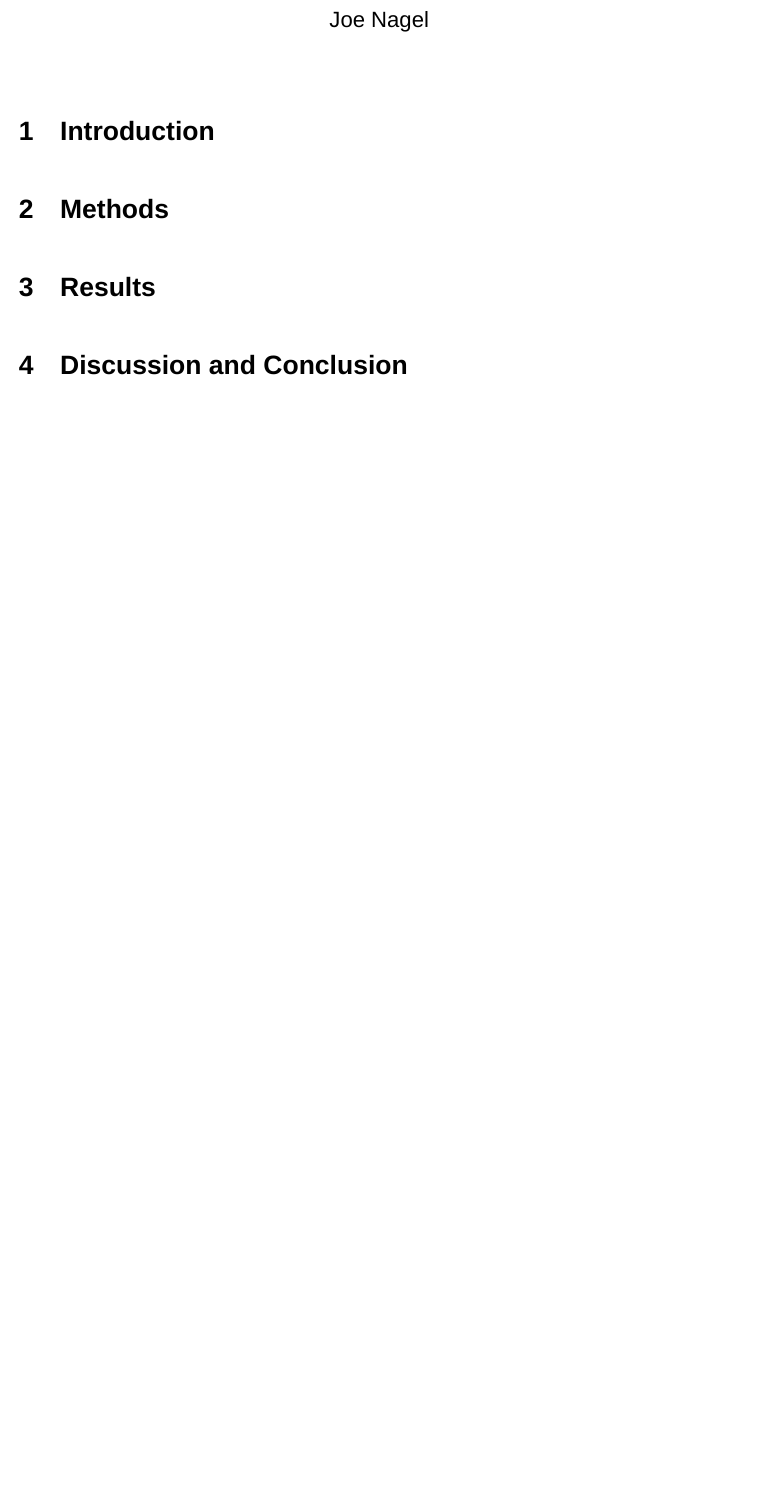
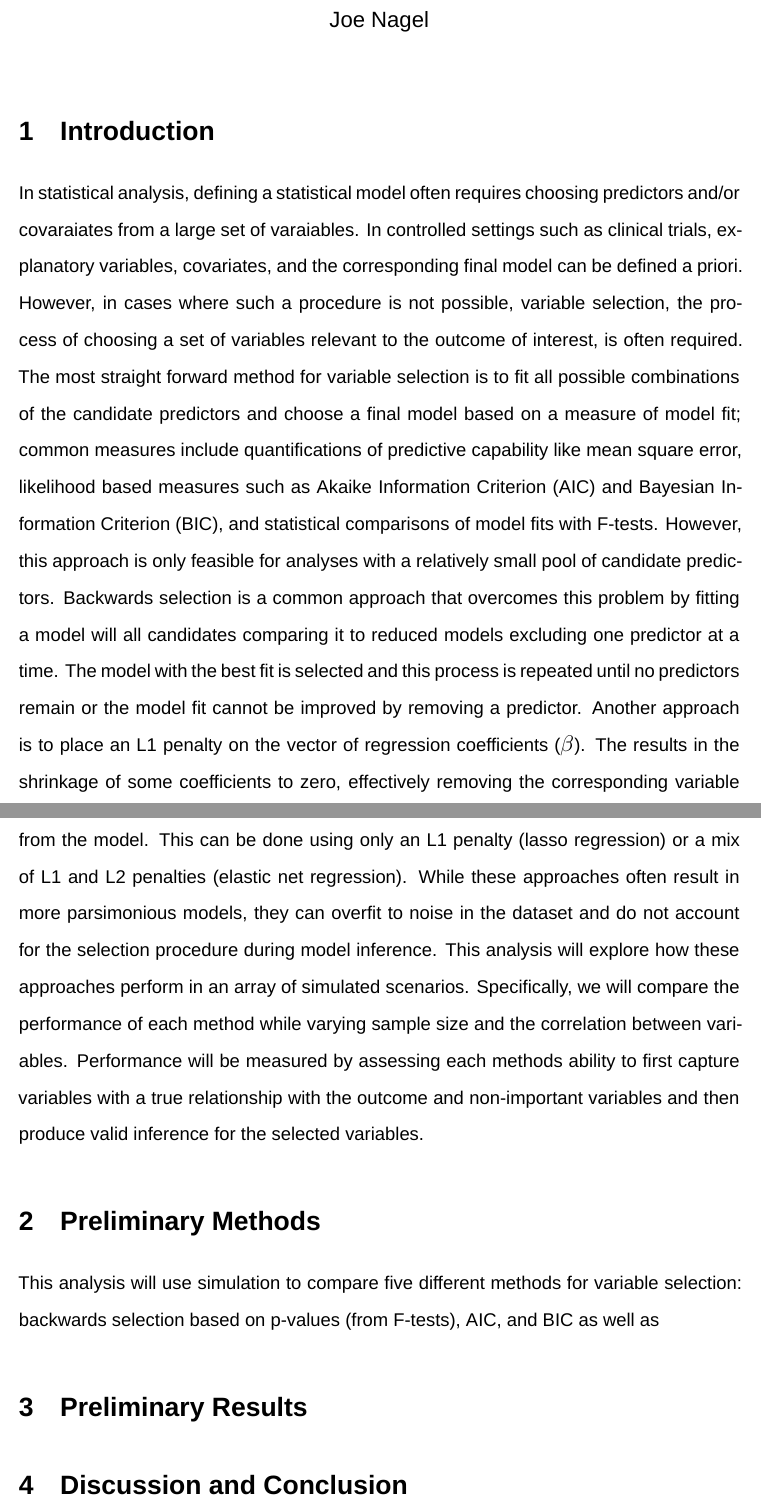
Before and after one commit to nageljo/BIOS6624, an R Markdown document (Project4/Code/Nagel_Project4_Report.Rmd): part of the page before the commit and two parts of pages 1 and 2 of 2 after it, the two joined at a grey line, cut so that both start at the same text, the shorter picture padded with empty space. Rendered offline with R 4.5, knitr and Pandoc, then LaTeX, with nearby package versions; some code elsewhere in the file could not run offline; a font, style sheet, LaTeX package, included part or bibliography that could not be used is replaced or left out.

Commit message:
first draft of introduction

```diff
--- a/Project4/Code/Nagel_Project4_Report.Rmd
+++ b/Project4/Code/Nagel_Project4_Report.Rmd
@@ -149,9 +150,13 @@ negative = paste0("V", sprintf("%02d", 6:20))
 
 # Introduction
 
-# Methods
+In statistical analysis, defining a statistical model often requires choosing predictors and/or covaraiates from a large set of varaiables. In controlled settings such as clinical trials, explanatory variables, covariates, and the corresponding final model can be defined a priori. However, in cases where such a procedure is not possible, variable selection, the process of choosing a set of variables relevant to the outcome of interest, is often required. The most straight forward method for variable selection is to fit all possible combinations of the candidate predictors and choose a final model based on a measure of model fit; common measures include quantifications of predictive capability like mean square error, likelihood based measures such as Akaike Information Criterion (AIC) and Bayesian Information Criterion (BIC), and statistical comparisons of model fits with F-tests. However, this approach is only feasible for analyses with a relatively small pool of candidate predictors. Backwards selection is a common approach that overcomes this problem by fitting a model will all candidates comparing it to reduced models excluding one predictor at a time. The model with the best fit is selected and this process is repeated until no predictors remain or the model fit cannot be improved by removing a predictor. Another approach is to place an L1 penalty on the vector of regression coefficients ($\beta$). The results in the shrinkage of some coefficients to zero, effectively removing the corresponding variable from the model. This can be done using only an L1 penalty (lasso regression) or a mix of L1 and L2 penalties (elastic net regression). While these approaches often result in more parsimonious models, they can overfit to noise in the dataset and do not account for the selection procedure during model inference. This analysis will explore how these approaches perform in an array of simulated scenarios. Specifically, we will compare the performance of each method while varying sample size and the correlation between variables. Performance will be measured by assessing each methods ability to first capture variables with a true relationship with the outcome and non-important variables and then produce valid inference for the selected variables.
 
-# Results
+# Preliminary Methods
+
+This analysis will use simulation to compare five different methods for variable selection: backwards selection based on p-values (from F-tests), AIC, and BIC as well as
+
+# Preliminary Results
 
 # Discussion and Conclusion
 
```
Also changed, not shown: Project4/Code/Nagel_Project4_Report.Rmd (5 more changed lines).
